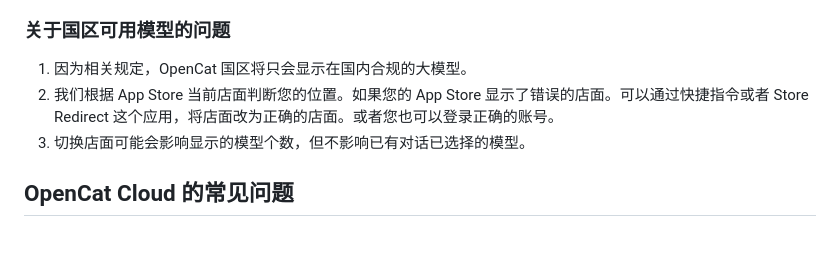
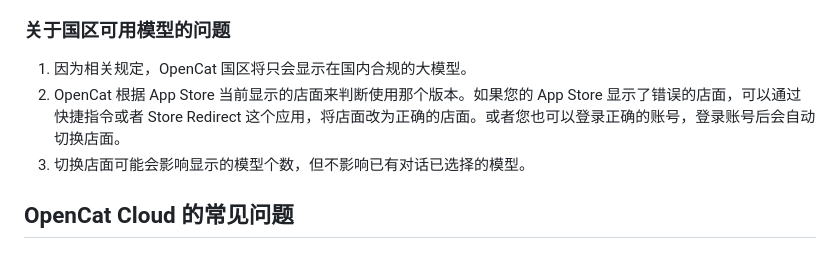
Before and after one commit to waylybaye/opencat.app, a Markdown page: docs/zh-CN/faq.md, the part around the change. Rendered like a GitHub page.

Commit message:
update FAQ

```diff
--- a/docs/zh-CN/faq.md
+++ b/docs/zh-CN/faq.md
@@ -14,7 +14,7 @@ title: 'OpenCat 常见问题'
 ### 关于国区可用模型的问题
 
 1. 因为相关规定，OpenCat 国区将只会显示在国内合规的大模型。
-2. 我们根据 App Store 当前店面判断您的位置。如果您的 App Store 显示了错误的店面。可以通过快捷指令或者 Store Redirect 这个应用，将店面改为正确的店面。或者您也可以登录正确的账号。
+2. OpenCat 根据 App Store 当前显示的店面来判断使用那个版本。如果您的 App Store 显示了错误的店面，可以通过快捷指令或者 Store Redirect 这个应用，将店面改为正确的店面。或者您也可以登录正确的账号，登录账号后会自动切换店面。
 3. 切换店面可能会影响显示的模型个数，但不影响已有对话已选择的模型。
 
 
```
